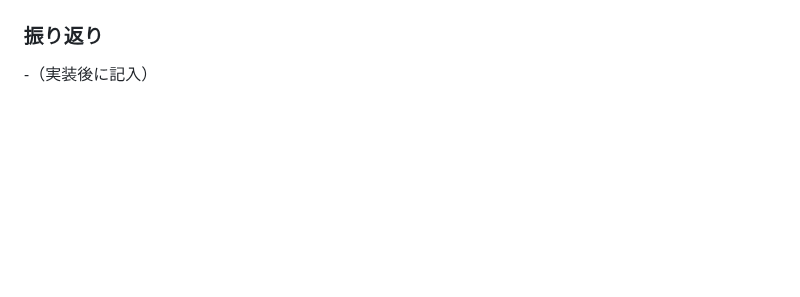
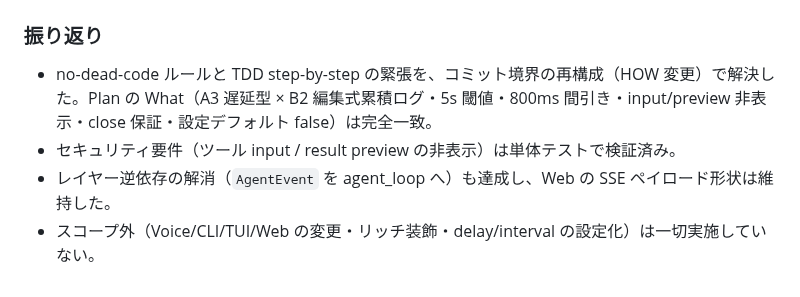
Before and after one commit to endo-ly/egopulse, a Markdown page: docs/plan/plan-tool-progress-indicator.md, the part around one of its changes. Rendered like a GitHub page; blank space fills up the shorter version.

Commit message:
docs(plan): fill self-review for tool progress indicator

```diff
--- a/docs/plan/plan-tool-progress-indicator.md
+++ b/docs/plan/plan-tool-progress-indicator.md
@@ -642,3 +673,7 @@ PR 作成後、レビュー生成を待ってから `pr-review-back-workflow` Sk
 
 ### 振り返り
--（実装後に記入）
+
+- no-dead-code ルールと TDD step-by-step の緊張を、コミット境界の再構成（HOW 変更）で解決した。Plan の What（A3 遅延型 × B2 編集式累積ログ・5s 閾値・800ms 間引き・input/preview 非表示・close 保証・設定デフォルト false）は完全一致。
+- セキュリティ要件（ツール input / result preview の非表示）は単体テストで検証済み。
+- レイヤー逆依存の解消（`AgentEvent` を agent_loop へ）も達成し、Web の SSE ペイロード形状は維持した。
+- スコープ外（Voice/CLI/TUI/Web の変更・リッチ装飾・delay/interval の設定化）は一切実施していない。
```
Also changed, not shown: other parts of docs/plan/plan-tool-progress-indicator.md (+36 -5 lines).
